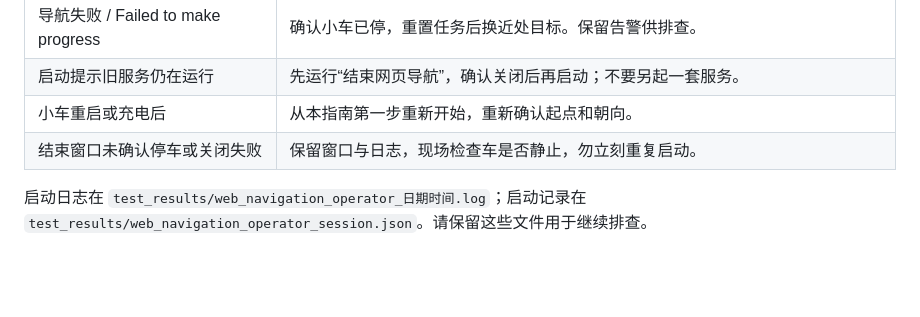
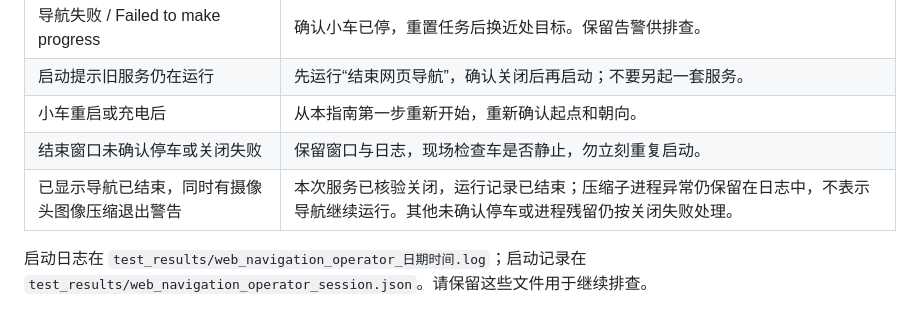
Before and after one commit to akaduohellsings/nail-car-control-web, a Markdown page: docs/web-navigation-operator.md, the part around the change. Drawn GitHub-style; blank space fills up the shorter version.

Commit message:
Document verified shutdown with camera exit warnings

```diff
--- a/docs/web-navigation-operator.md
+++ b/docs/web-navigation-operator.md
@@ -83,6 +83,7 @@
 | 启动提示旧服务仍在运行 | 先运行“结束网页导航”，确认关闭后再启动；不要另起一套服务。 |
 | 小车重启或充电后 | 从本指南第一步重新开始，重新确认起点和朝向。 |
 | 结束窗口未确认停车或关闭失败 | 保留窗口与日志，现场检查车是否静止，勿立刻重复启动。 |
+| 已显示导航已结束，同时有摄像头图像压缩退出警告 | 本次服务已核验关闭，运行记录已结束；压缩子进程异常仍保留在日志中，不表示导航继续运行。其他未确认停车或进程残留仍按关闭失败处理。 |
 
 启动日志在 `test_results/web_navigation_operator_日期时间.log`；启动记录在 `test_results/web_navigation_operator_session.json`。请保留这些文件用于继续排查。
 
```
